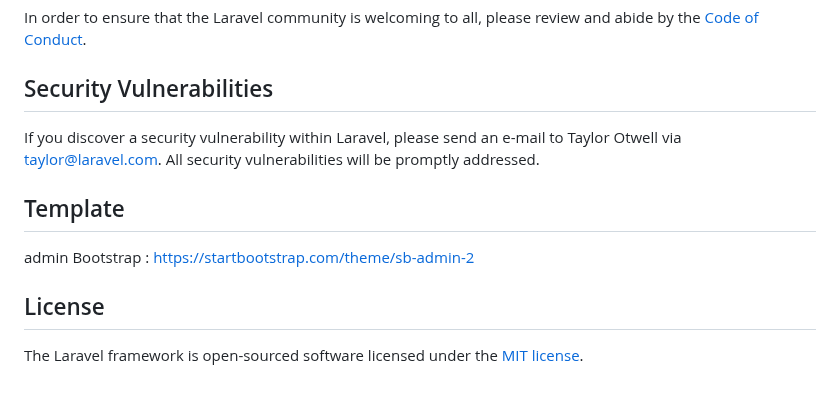
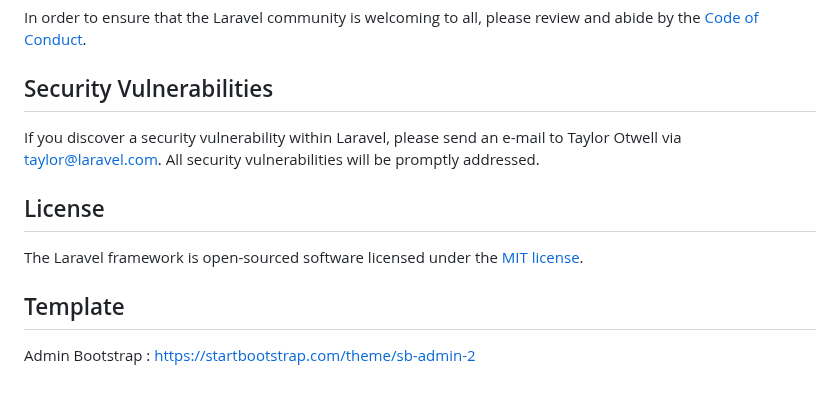
Before and after one commit to ADEVASATRIA/SMART_STOCK_PREDICTION_V2, a Markdown page: README.md, the part around the change. GitHub-like rendering.

```diff
--- a/README.md
+++ b/README.md
@@ -61,9 +61,9 @@ In order to ensure that the Laravel community is welcoming to all, please review
 
 If you discover a security vulnerability within Laravel, please send an e-mail to Taylor Otwell via [taylor@laravel.com](mailto:taylor@laravel.com). All security vulnerabilities will be promptly addressed.
 
-## Template
-admin Bootstrap : https://startbootstrap.com/theme/sb-admin-2
-
 ## License
 
 The Laravel framework is open-sourced software licensed under the [MIT license](https://opensource.org/licenses/MIT).
+
+## Template
+Admin Bootstrap : https://startbootstrap.com/theme/sb-admin-2
```
